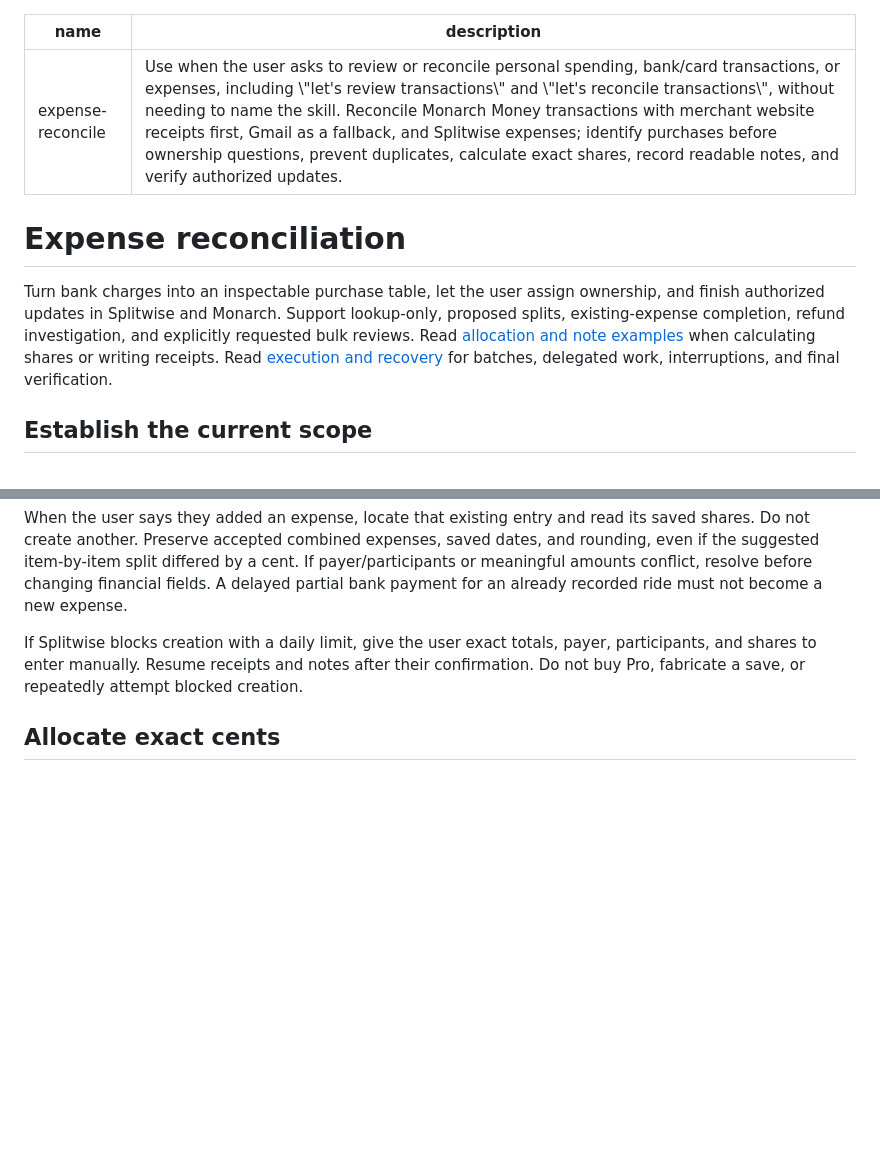
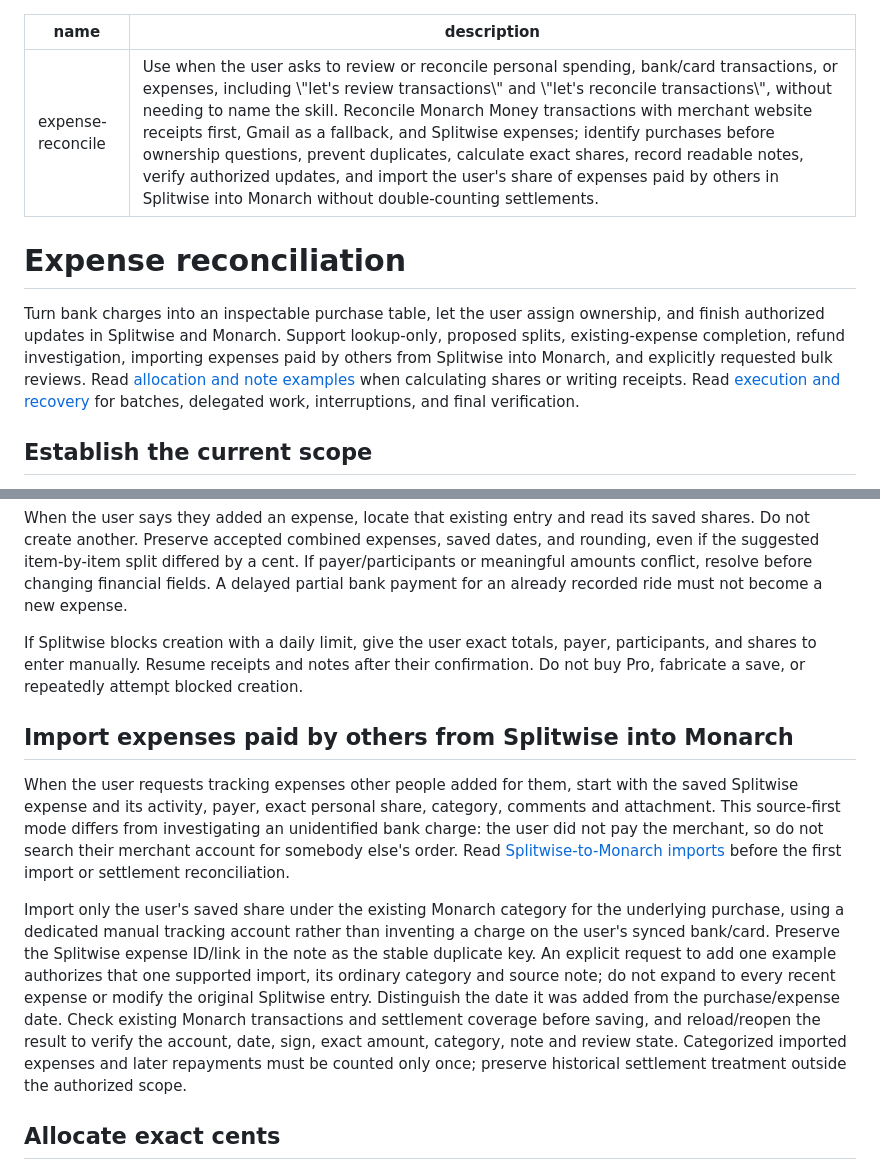
Before and after one commit to AniketShahane/skill-menu, a Markdown page: expense-reconcile/SKILL.md, 2 parts joined by grey strips. Rendered like a GitHub page; blank space fills up the shorter version.

Commit message:
Track Splitwise expenses paid by others in Monarch

```diff
--- a/expense-reconcile/SKILL.md
+++ b/expense-reconcile/SKILL.md
@@ -1,11 +1,11 @@
 ---
 name: expense-reconcile
-description: "Use when the user asks to review or reconcile personal spending, bank/card transactions, or expenses, including \"let's review transactions\" and \"let's reconcile transactions\", without needing to name the skill. Reconcile Monarch Money transactions with merchant website receipts first, Gmail as a fallback, and Splitwise expenses; identify purchases before ownership questions, prevent duplicates, calculate exact shares, record readable notes, and verify authorized updates."
+description: "Use when the user asks to review or reconcile personal spending, bank/card transactions, or expenses, including \"let's review transactions\" and \"let's reconcile transactions\", without needing to name the skill. Reconcile Monarch Money transactions with merchant website receipts first, Gmail as a fallback, and Splitwise expenses; identify purchases before ownership questions, prevent duplicates, calculate exact shares, record readable notes, verify authorized updates, and import the user's share of expenses paid by others in Splitwise into Monarch without double-counting settlements."
 ---
 
 # Expense reconciliation
 
-Turn bank charges into an inspectable purchase table, let the user assign ownership, and finish authorized updates in Splitwise and Monarch. Support lookup-only, proposed splits, existing-expense completion, refund investigation, and explicitly requested bulk reviews. Read [allocation and note examples](references/allocations-and-notes.md) when calculating shares or writing receipts. Read [execution and recovery](references/execution-and-recovery.md) for batches, delegated work, interruptions, and final verification.
+Turn bank charges into an inspectable purchase table, let the user assign ownership, and finish authorized updates in Splitwise and Monarch. Support lookup-only, proposed splits, existing-expense completion, refund investigation, importing expenses paid by others from Splitwise into Monarch, and explicitly requested bulk reviews. Read [allocation and note examples](references/allocations-and-notes.md) when calculating shares or writing receipts. Read [execution and recovery](references/execution-and-recovery.md) for batches, delegated work, interruptions, and final verification.
 
 ## Establish the current scope
 
@@ -47,6 +47,12 @@ Inspect Splitwise individual, group, and combined expenses. Search when availabl
 When the user says they added an expense, locate that existing entry and read its saved shares. Do not create another. Preserve accepted combined expenses, saved dates, and rounding, even if the suggested item-by-item split differed by a cent. If payer/participants or meaningful amounts conflict, resolve before changing financial fields. A delayed partial bank payment for an already recorded ride must not become a new expense.
 
 If Splitwise blocks creation with a daily limit, give the user exact totals, payer, participants, and shares to enter manually. Resume receipts and notes after their confirmation. Do not buy Pro, fabricate a save, or repeatedly attempt blocked creation.
+
+## Import expenses paid by others from Splitwise into Monarch
+
+When the user requests tracking expenses other people added for them, start with the saved Splitwise expense and its activity, payer, exact personal share, category, comments and attachment. This source-first mode differs from investigating an unidentified bank charge: the user did not pay the merchant, so do not search their merchant account for somebody else's order. Read [Splitwise-to-Monarch imports](references/splitwise-to-monarch.md) before the first import or settlement reconciliation.
+
+Import only the user's saved share under the existing Monarch category for the underlying purchase, using a dedicated manual tracking account rather than inventing a charge on the user's synced bank/card. Preserve the Splitwise expense ID/link in the note as the stable duplicate key. An explicit request to add one example authorizes that one supported import, its ordinary category and source note; do not expand to every recent expense or modify the original Splitwise entry. Distinguish the date it was added from the purchase/expense date. Check existing Monarch transactions and settlement coverage before saving, and reload/reopen the result to verify the account, date, sign, exact amount, category, note and review state. Categorized imported expenses and later repayments must be counted only once; preserve historical settlement treatment outside the authorized scope.
 
 ## Allocate exact cents
 
```
Also changed, not shown: expense-reconcile/references/splitwise-to-monarch.md (added, +45 -0 lines).
